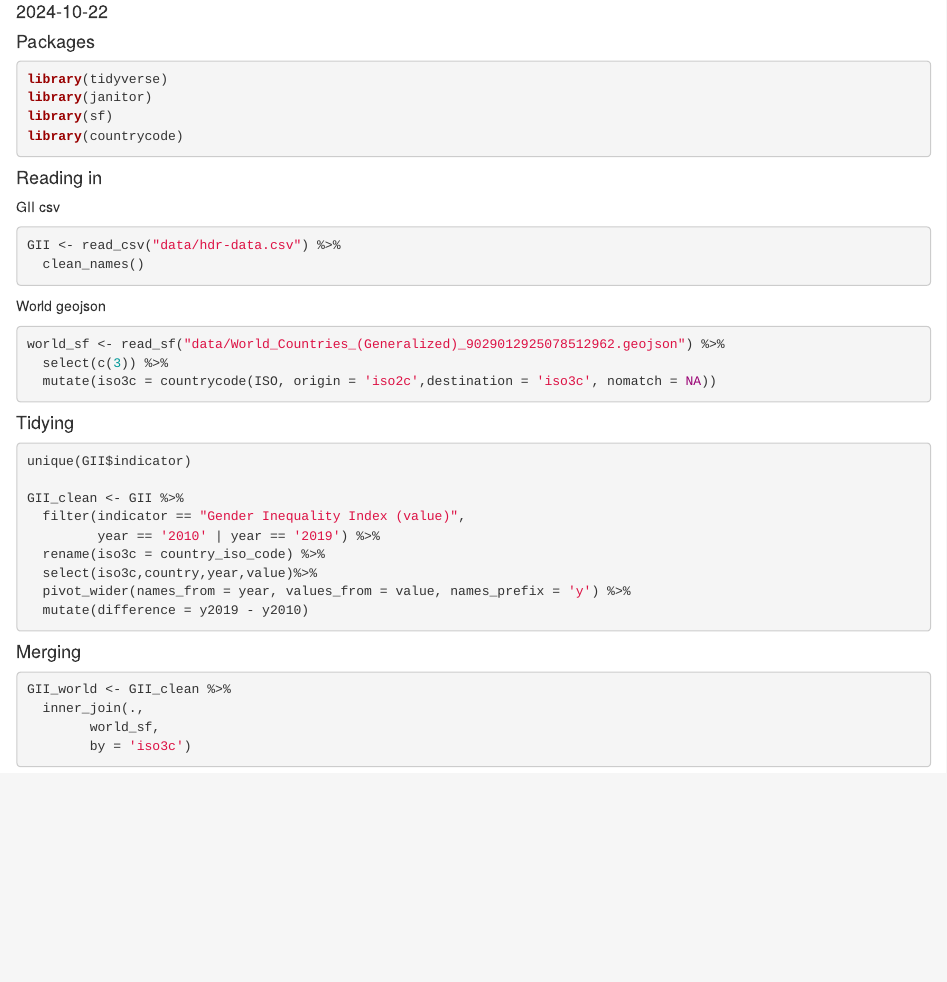
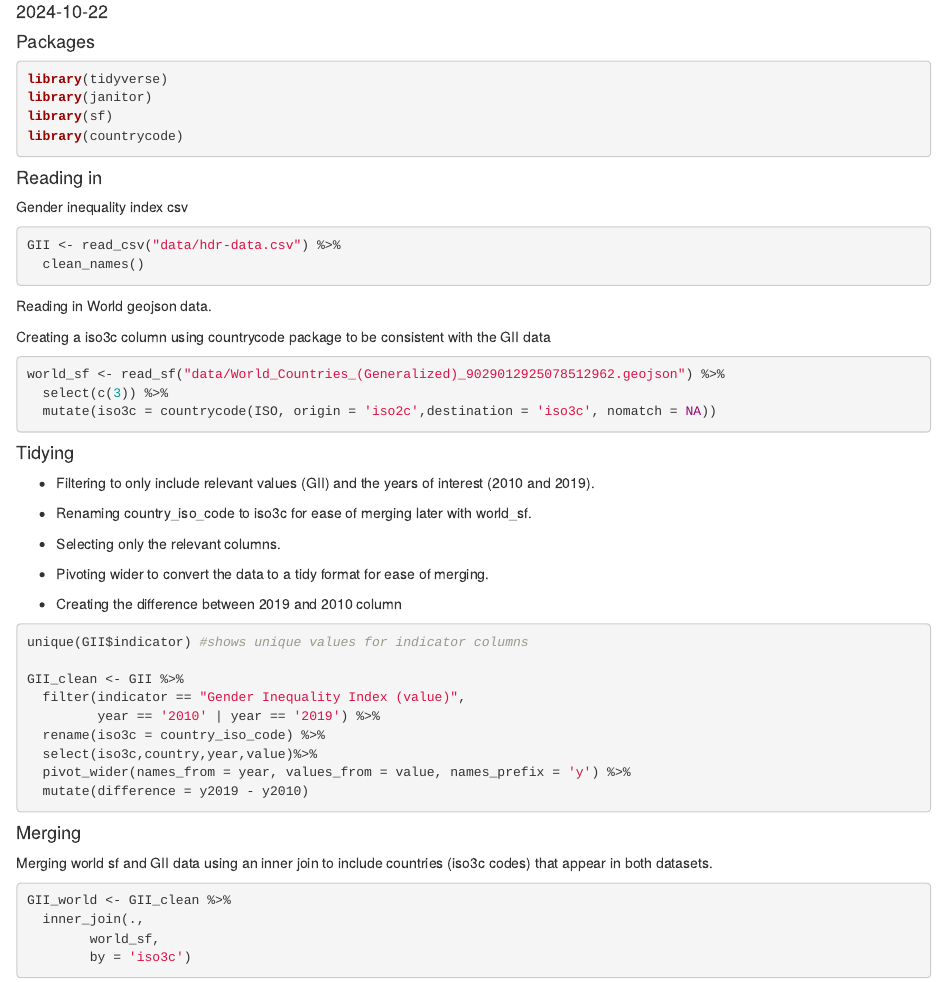
Before and after one commit to chrisrichman19/wk4, an R Markdown document (wk4homework.Rmd): the page in a window 1100 px wide, from 70 px down. Rendered offline with R 4.5, knitr and Pandoc, with nearby package versions; the code chunks are not run, so their results and figures are left out.

Commit message:
added comments

````diff
--- a/wk4homework.Rmd
+++ b/wk4homework.Rmd
@@ -15,14 +15,16 @@ library(countrycode)
 
 #### Reading in
 
-GII csv
+Gender inequality index csv
 
 ```{r, message=FALSE}
 GII <- read_csv("data/hdr-data.csv") %>%
   clean_names()
 ```
 
-World geojson
+Reading in World geojson data.
+
+Creating a iso3c column using countrycode package to be consistent with the GII data
 
 ```{r}
 world_sf <- read_sf("data/World_Countries_(Generalized)_9029012925078512962.geojson") %>%
@@ -32,8 +34,18 @@ world_sf <- read_sf("data/World_Countries_(Generalized)_9029012925078512962.geoj
 
 #### Tidying
 
+-   Filtering to only include relevant values (GII) and the years of interest (2010 and 2019).
+
+-   Renaming country_iso_code to iso3c for ease of merging later with world_sf.
+
+-   Selecting only the relevant columns.
+
+-   Pivoting wider to convert the data to a tidy format for ease of merging.
+
+-   Creating the difference between 2019 and 2010 column
+
 ```{r}
-unique(GII$indicator)
+unique(GII$indicator) #shows unique values for indicator columns
 
 GII_clean <- GII %>%
   filter(indicator == "Gender Inequality Index (value)",
@@ -46,6 +58,8 @@ GII_clean <- GII %>%
 
 #### Merging
 
+Merging world sf and GII data using an inner join to include countries (iso3c codes) that appear in both datasets.
+
 ```{r}
 GII_world <- GII_clean %>%
   inner_join(.,
````
